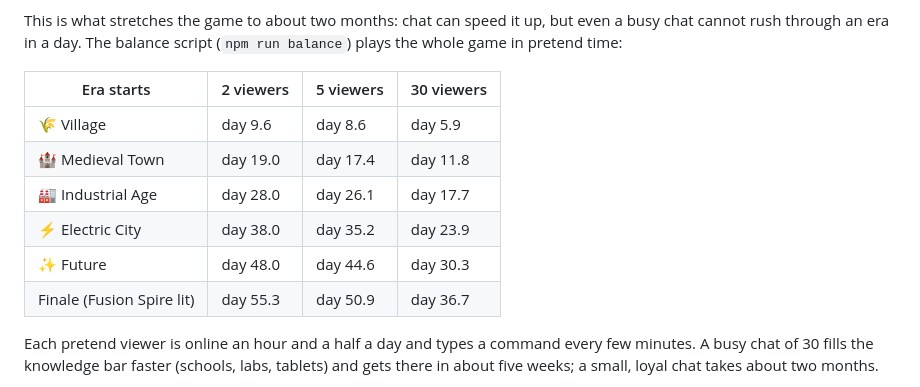
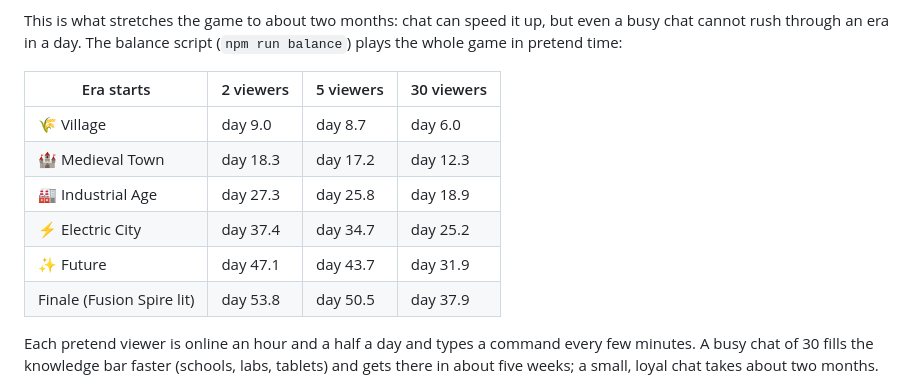
Before and after one commit to Sjobo91/BotWorld, a Markdown page: docs/GAME_DESIGN.md, the part around the change. GitHub-like rendering.

Commit message:
Pace table with gathering by hand
Co-Authored-By: Claude Opus 5.5 <noreply@anthropic.com>
Claude-Session: https://claude.ai/code/session_019nEo1acdLpnrNbKhMp8Amp

```diff
--- a/docs/GAME_DESIGN.md
+++ b/docs/GAME_DESIGN.md
@@ -49,12 +49,12 @@ This is what stretches the game to about two months: chat can speed it up, but e
 
 | Era starts | 2 viewers | 5 viewers | 30 viewers |
 | --- | --- | --- | --- |
-| 🌾 Village | day 9.6 | day 8.6 | day 5.9 |
-| 🏰 Medieval Town | day 19.0 | day 17.4 | day 11.8 |
-| 🏭 Industrial Age | day 28.0 | day 26.1 | day 17.7 |
-| ⚡ Electric City | day 38.0 | day 35.2 | day 23.9 |
-| ✨ Future | day 48.0 | day 44.6 | day 30.3 |
-| Finale (Fusion Spire lit) | day 55.3 | day 50.9 | day 36.7 |
+| 🌾 Village | day 9.0 | day 8.7 | day 6.0 |
+| 🏰 Medieval Town | day 18.3 | day 17.2 | day 12.3 |
+| 🏭 Industrial Age | day 27.3 | day 25.8 | day 18.9 |
+| ⚡ Electric City | day 37.4 | day 34.7 | day 25.2 |
+| ✨ Future | day 47.1 | day 43.7 | day 31.9 |
+| Finale (Fusion Spire lit) | day 53.8 | day 50.5 | day 37.9 |
 
 Each pretend viewer is online an hour and a half a day and types a command every few minutes. A busy chat of 30 fills the knowledge bar faster (schools, labs, tablets) and gets there in about five weeks; a small, loyal chat takes about two months.
 
```
